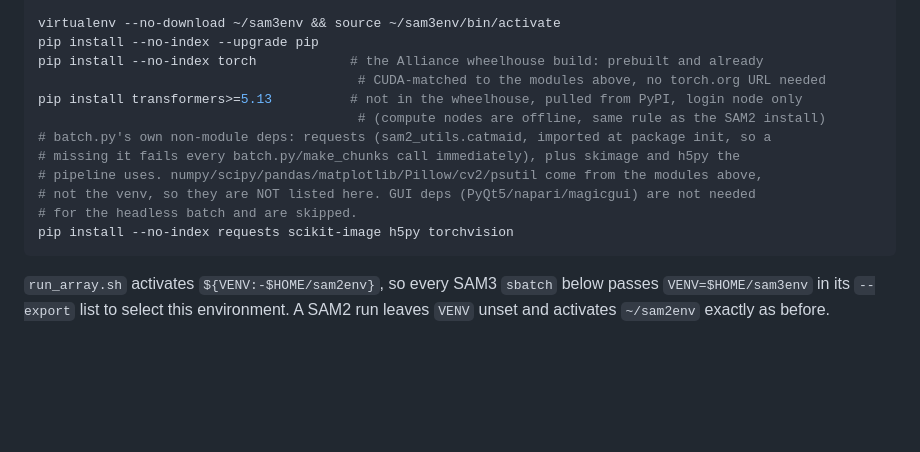
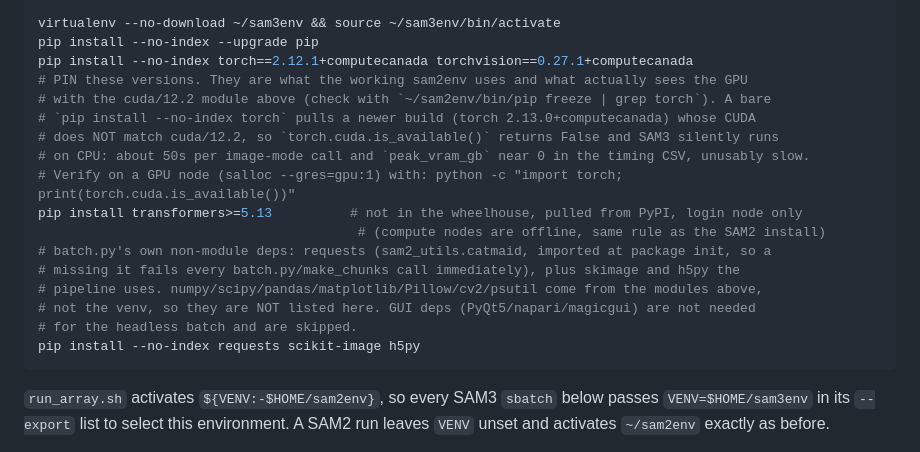
Before and after one commit to farrellsid/segmentation-playground, a Markdown page: docs/how-to/run-sam3-on-narval.md, the part around the change. GitHub-like rendering; blank space fills up the shorter version.

Commit message:
docs(sam3): pin torch==2.12.1+cc (sam2env's GPU-working version); bare torch pulls 2.13 which CPU-falls-back on cuda/12.2

````diff
--- a/docs/how-to/run-sam3-on-narval.md
+++ b/docs/how-to/run-sam3-on-narval.md
@@ -67,8 +67,13 @@ module load StdEnv/2023 gcc/12.3 python/3.11 cuda/12.2 cudnn/9.2.1.18 \
 
 virtualenv --no-download ~/sam3env && source ~/sam3env/bin/activate
 pip install --no-index --upgrade pip
-pip install --no-index torch            # the Alliance wheelhouse build: prebuilt and already
-                                         # CUDA-matched to the modules above, no torch.org URL needed
+pip install --no-index torch==2.12.1+computecanada torchvision==0.27.1+computecanada
+# PIN these versions. They are what the working sam2env uses and what actually sees the GPU
+# with the cuda/12.2 module above (check with `~/sam2env/bin/pip freeze | grep torch`). A bare
+# `pip install --no-index torch` pulls a newer build (torch 2.13.0+computecanada) whose CUDA
+# does NOT match cuda/12.2, so `torch.cuda.is_available()` returns False and SAM3 silently runs
+# on CPU: about 50s per image-mode call and `peak_vram_gb` near 0 in the timing CSV, unusably slow.
+# Verify on a GPU node (salloc --gres=gpu:1) with: python -c "import torch; print(torch.cuda.is_available())"
 pip install transformers>=5.13          # not in the wheelhouse, pulled from PyPI, login node only
                                          # (compute nodes are offline, same rule as the SAM2 install)
 # batch.py's own non-module deps: requests (sam2_utils.catmaid, imported at package init, so a
@@ -76,7 +81,7 @@ pip install transformers>=5.13          # not in the wheelhouse, pulled from PyP
 # pipeline uses. numpy/scipy/pandas/matplotlib/Pillow/cv2/psutil come from the modules above,
 # not the venv, so they are NOT listed here. GUI deps (PyQt5/napari/magicgui) are not needed
 # for the headless batch and are skipped.
-pip install --no-index requests scikit-image h5py torchvision
+pip install --no-index requests scikit-image h5py
 ```
 
 `run_array.sh` activates `${VENV:-$HOME/sam2env}`, so every SAM3 `sbatch` below passes
````
